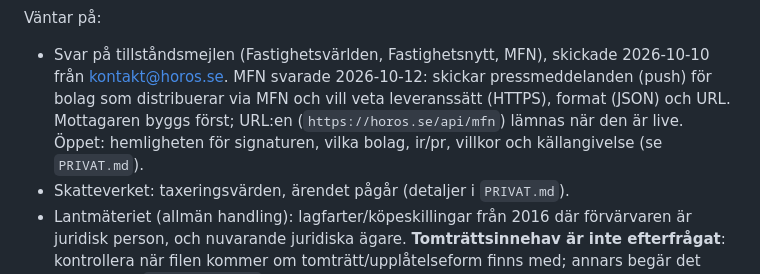
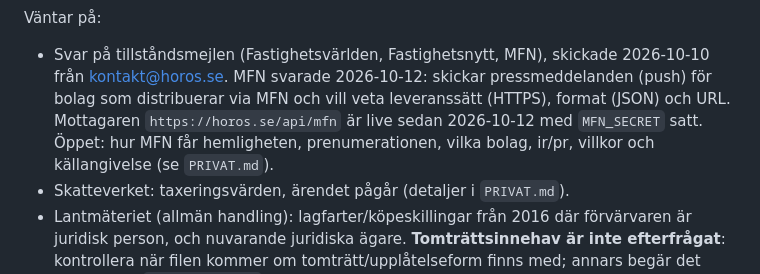
Before and after one commit to nimapima1/horos, a Markdown page: CLAUDE.md, the part around the change. Drawn GitHub-style.

```diff
--- a/CLAUDE.md
+++ b/CLAUDE.md
@@ -124,8 +124,9 @@ Den publika databasen har **0 fastigheter** (bara bolag, adresser och pressmedde
 Väntar på:
 - Svar på tillståndsmejlen (Fastighetsvärlden, Fastighetsnytt, MFN), skickade 2026-10-10 från kontakt@horos.se.
   MFN svarade 2026-10-12: skickar pressmeddelanden (push) för bolag som distribuerar via MFN och vill veta
-  leveranssätt (HTTPS), format (JSON) och URL. Mottagaren byggs först; URL:en (`https://horos.se/api/mfn`) lämnas
-  när den är live. Öppet: hemligheten för signaturen, vilka bolag, ir/pr, villkor och källangivelse (se `PRIVAT.md`).
+  leveranssätt (HTTPS), format (JSON) och URL. Mottagaren `https://horos.se/api/mfn` är live sedan 2026-10-12
+  med `MFN_SECRET` satt. Öppet: hur MFN får hemligheten, prenumerationen, vilka bolag, ir/pr, villkor och
+  källangivelse (se `PRIVAT.md`).
 - Skatteverket: taxeringsvärden, ärendet pågår (detaljer i `PRIVAT.md`).
 - Lantmäteriet (allmän handling): lagfarter/köpeskillingar från 2016 där förvärvaren är juridisk
   person, och nuvarande juridiska ägare. **Tomträttsinnehav är inte efterfrågat**: kontrollera när
```
Also changed, not shown: OVERLAMNING.md (+9 -6 lines).
